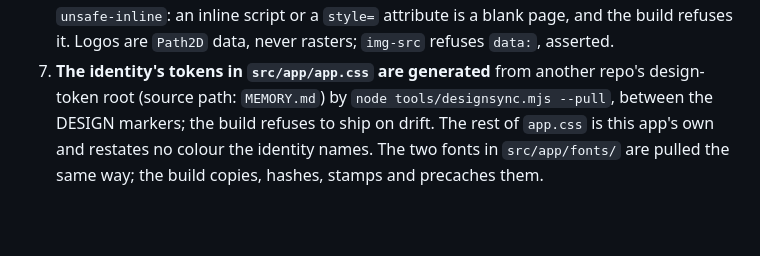
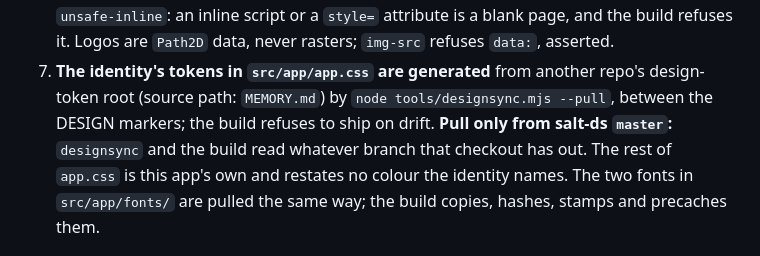
Before and after one commit to maakmal97/qr-command, a Markdown page: CLAUDE.md, the part around the change. Drawn GitHub-style; blank space fills up the shorter version.

Commit message:
Rule 7: pull only from salt-ds master
designsync and the build read whatever branch the salt-ds checkout has out;
on 10 Oct 2026 a stale feature branch there stopped the deploy. His yes of
10 Oct 2026. 262 tests pass.

Co-Authored-By: Claude Opus 5.5 <noreply@anthropic.com>

```diff
--- a/CLAUDE.md
+++ b/CLAUDE.md
@@ -34,7 +34,8 @@ Numbers are fixed: `test/verify.mjs` cites rule 4; `docs/DETAIL.md` cites rule 7
    refuses it. Logos are `Path2D` data, never rasters; `img-src` refuses `data:`, asserted.
 7. **The identity's tokens in `src/app/app.css` are generated** from another repo's
    design-token root (source path: `MEMORY.md`) by `node tools/designsync.mjs --pull`, between
-   the DESIGN markers; the build refuses to ship on drift. The rest of `app.css` is this app's
+   the DESIGN markers; the build refuses to ship on drift. **Pull only from salt-ds `master`:**
+   `designsync` and the build read whatever branch that checkout has out. The rest of `app.css` is this app's
    own and restates no colour the identity names. The two fonts in `src/app/fonts/` are pulled
    the same way; the build copies, hashes, stamps and precaches them.
 
```
